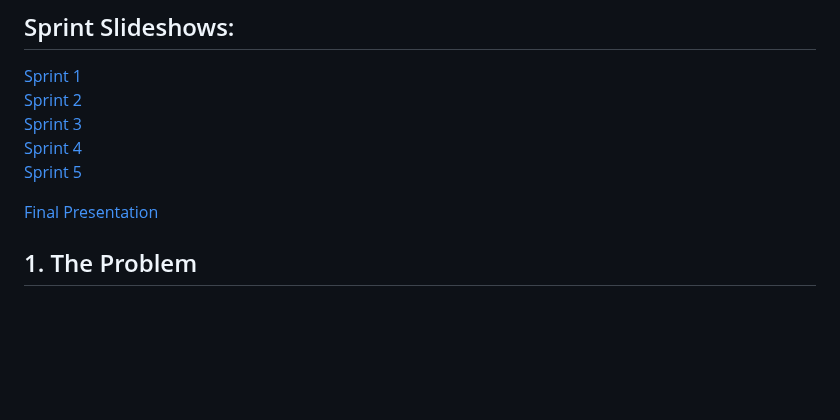
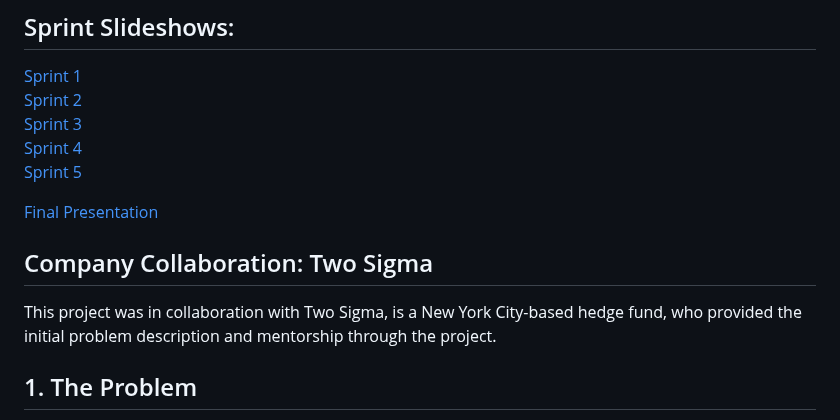
Before and after one commit to EC528-Fall-2024/async-batch-cloud-llms, a Markdown page: README.md, the part around the change. Rendered like a GitHub page; blank space fills up the shorter version.

```diff
--- a/README.md
+++ b/README.md
@@ -35,6 +35,10 @@
 [Sprint 5](https://docs.google.com/presentation/d/1nKVr_AxejMW-zizcu4_F4WmSpvvAdPP4nAIwX2-5RAw/edit?usp=sharing)
 
 [Final Presentation ](https://docs.google.com/presentation/d/1d0QrttldCRvtFOK6SfeaXXJtlciQdNNdUvqmVrBk1h4/edit?usp=sharing)
+
+## Company Collaboration: Two Sigma
+This project was in collaboration with Two Sigma, is a New York City-based hedge fund, who provided the initial problem description and mentorship through the project.
+
 ## 1. The Problem
 
 There are three significant problems with the current procedure for processing large requests through cloud-hosted LLMs available on the market:
```
